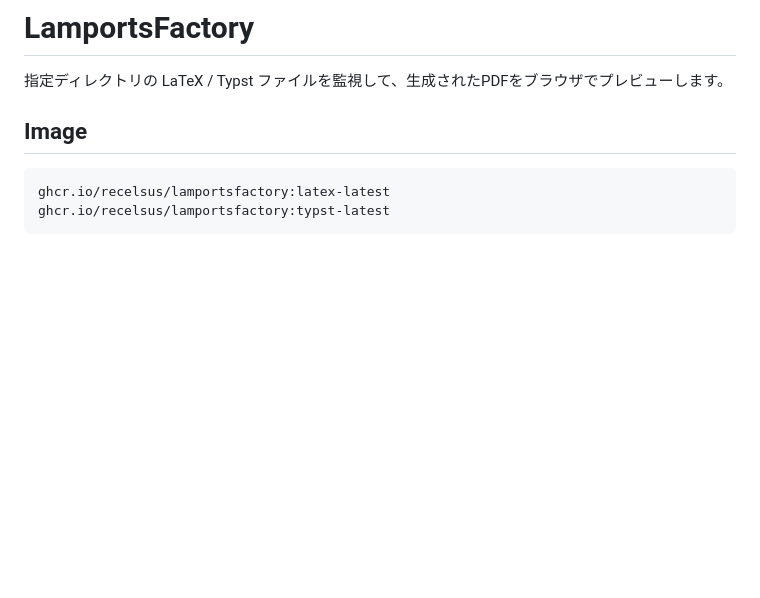
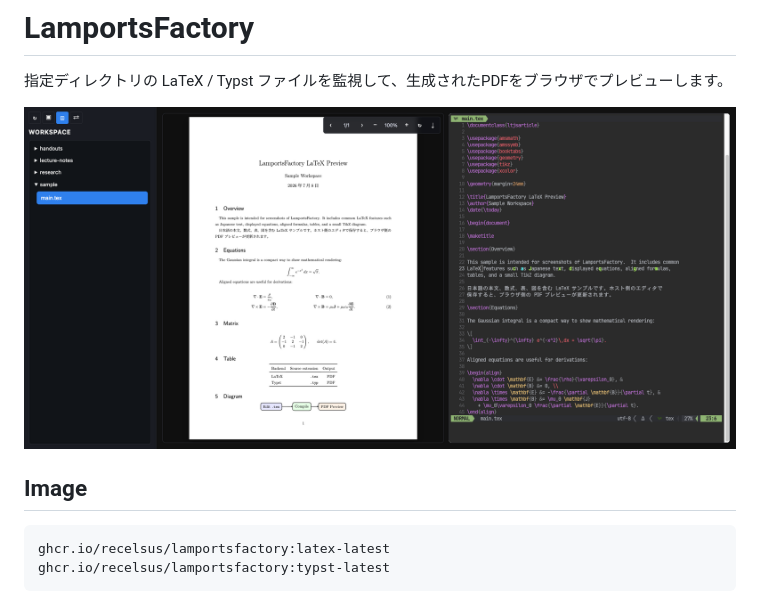
Before and after one commit to recelsus/LamportsFactory, a Markdown page: README-ja.md, the part around the change. Drawn GitHub-style; pictures changed too: docs/images/screenshot.png (added); blank space fills up the shorter version.

```diff
--- a/README-ja.md
+++ b/README-ja.md
@@ -1,6 +1,8 @@
 # LamportsFactory
 
 指定ディレクトリの LaTeX / Typst ファイルを監視して、生成されたPDFをブラウザでプレビューします。
+
+![LamportsFactory screenshot](./docs/images/screenshot.png)
 
 ## Image
 
```
Also changed, not shown: README.md (+2 -0 lines), 1 other file.
